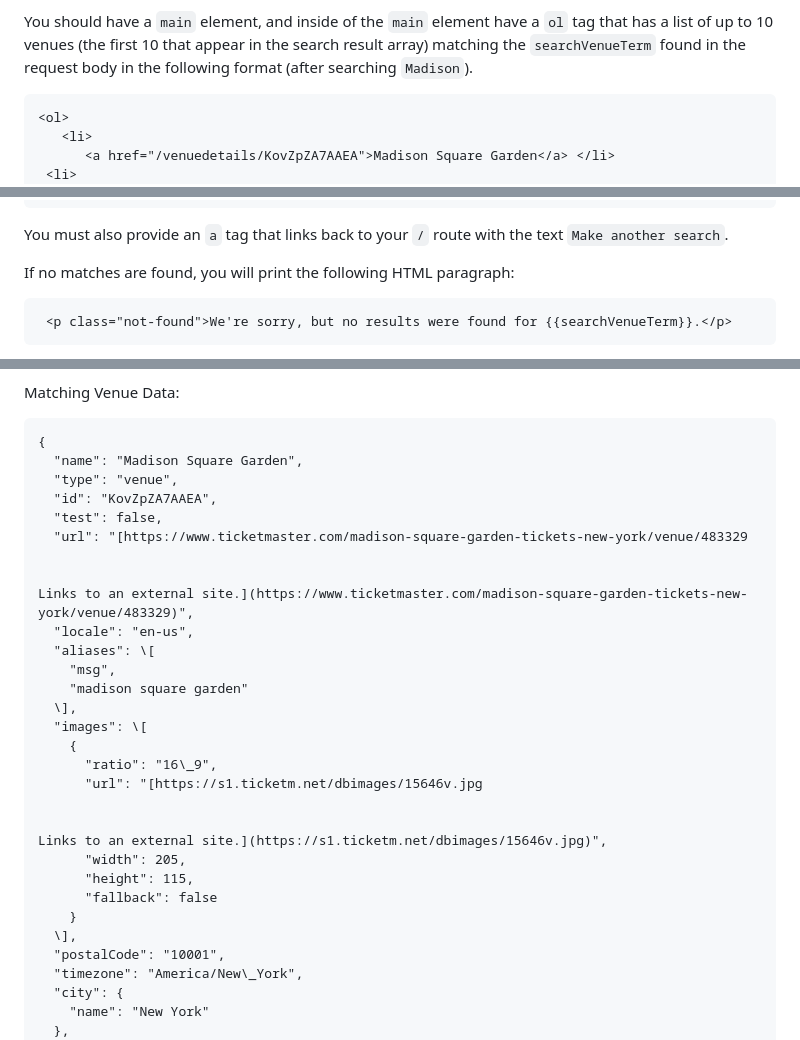
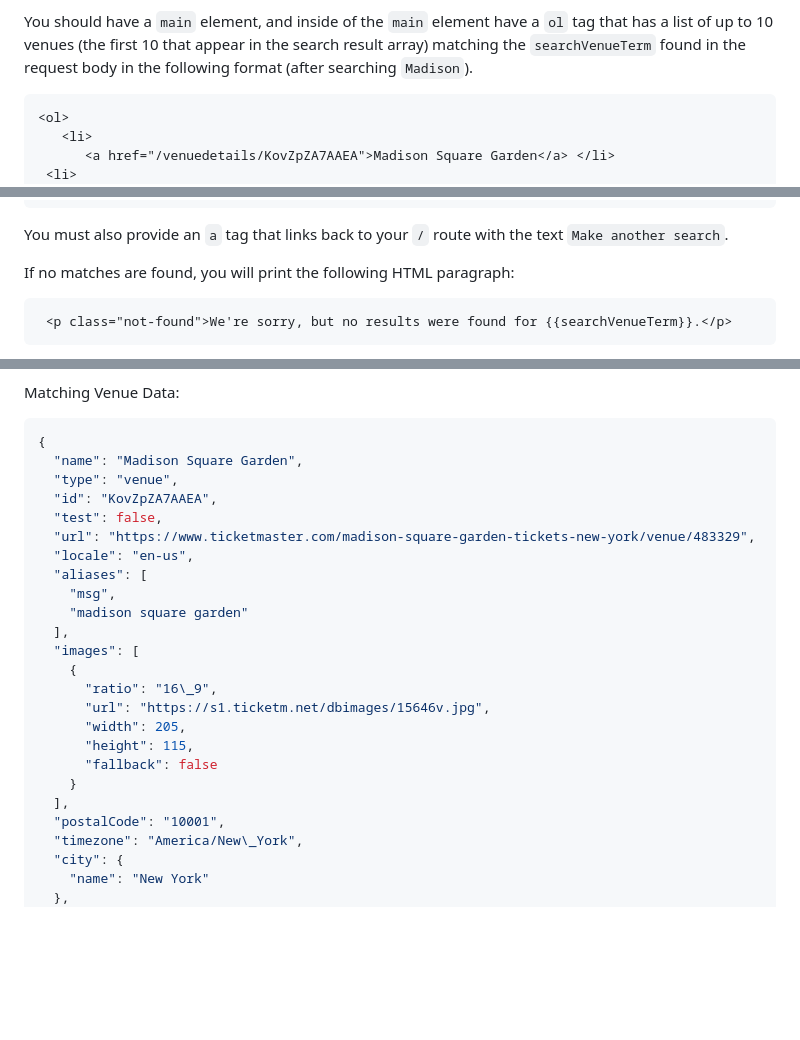
Before and after one commit to MAPReiff/CS546-2023S, a Markdown page: Assignments/Lab8/README.md, 3 parts joined by grey strips. GitHub-like rendering; blank space fills up the shorter version.

Commit message:
Update Lab 8 README.md

````diff
--- a/Assignments/Lab8/README.md
+++ b/Assignments/Lab8/README.md
@@ -69,7 +69,7 @@ This page will respond with a valid HTML document. The title of the document sho
 Your page should reference a CSS file, `/public/css/main-styles.css`; this file should have _at least 5 rulesets_ that apply to this page; these 5 rules can also apply to elements on `/`, or be unique to this page.
 
 You should have a `main` element, and inside of the `main` element have a `ol` tag that has a list of up to 10 venues (the first 10 that appear in the search result array) matching the `searchVenueTerm` found in the request body in the following format (after searching `Madison`).
-```
+```html
 <ol>
    <li>
       <a href="/venuedetails/KovZpZA7AAEA">Madison Square Garden</a> </li>
@@ -105,7 +105,7 @@ You should have a `main` element, and inside of the `main` element have a `ol` t
 You must also provide an `a` tag that links back to your `/` route with the text `Make another search`.
 
 If no matches are found, you will print the following HTML paragraph:
-```
+```html
  <p class="not-found">We're sorry, but no results were found for {{searchVenueTerm}}.</p>
  ```
 
@@ -121,33 +121,27 @@ Your page should reference a CSS file, `/public/css/main-styles.css`; this file
 You should have a `main` element, and inside of the `main` element have a `div` tag, inside the div tag you have the following children elements:  In an `h2` element, you will display the name of the venue, an `img` element that contains the image of the venue, you will set the source of the img to be the url for the venue image contained in the data(shown below in the images array) and set the `alt` attribute to the venue name (as shown below in sample HTML), an `a` element that will link to the venue's website in a new tab with the text "`Venue Information on Ticketmaster`", an `address` element that contains the text "Address:" and then display the address, the city, state, and postal code for that venue (in the data, these are the `address.line1`, `city.name`, `state.stateCode` and `postalCode` fields), and finally another `address` element  that contains the text "Phone:" and then display the venue's phone number field (`boxOfficeInfo.phoneNumberDetail` field in the data).  **IF ANY OF THIS DATA IS MISSING FROM THE API, YOU WILL DISPLAY "N/A" FOR THE FIELDS THAT DO NOT HAVE DATA, IF THERE IS NO IMAGE FOR A VENUE, USE A "NO PHOTO" DEFAULT IMAGE (I have supplied one in the /public/images directory in the code stub)**
 
 Matching Venue Data:
-```
+```json
 {
   "name": "Madison Square Garden",
   "type": "venue",
   "id": "KovZpZA7AAEA",
   "test": false,
-  "url": "[https://www.ticketmaster.com/madison-square-garden-tickets-new-york/venue/483329
-
-
-Links to an external site.](https://www.ticketmaster.com/madison-square-garden-tickets-new-york/venue/483329)",
+  "url": "https://www.ticketmaster.com/madison-square-garden-tickets-new-york/venue/483329",
   "locale": "en-us",
-  "aliases": \[
+  "aliases": [
     "msg",
     "madison square garden"
-  \],
-  "images": \[
+  ],
+  "images": [
     {
       "ratio": "16\_9",
-      "url": "[https://s1.ticketm.net/dbimages/15646v.jpg
-
-
-Links to an external site.](https://s1.ticketm.net/dbimages/15646v.jpg)",
+      "url": "https://s1.ticketm.net/dbimages/15646v.jpg",
       "width": 205,
       "height": 115,
       "fallback": false
     }
-  \],
+  ],
   "postalCode": "10001",
   "timezone": "America/New\_York",
   "city": {
````
Also changed, not shown: other parts of Assignments/Lab8/README.md (+5 -5 lines).
